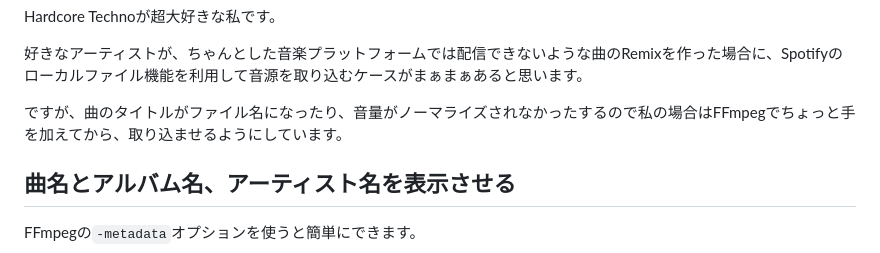
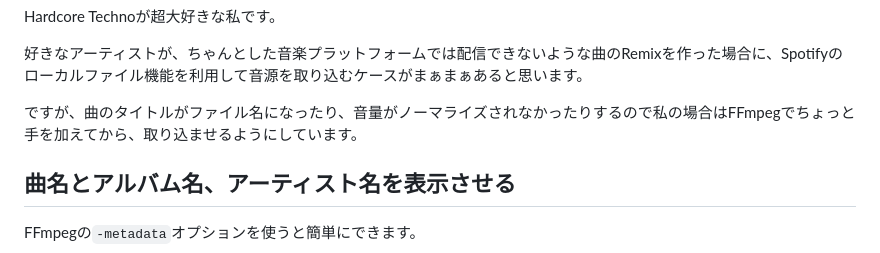
Before and after one commit to InkoHX/inkohx.dev, a Markdown page: posts/play-local-audio-files-on-spotify.md, the part around one of its changes. GitHub-like rendering.

```diff
--- a/posts/play-local-audio-files-on-spotify.md
+++ b/posts/play-local-audio-files-on-spotify.md
@@ -11,7 +11,7 @@ Hardcore Technoが超大好きな私です。
 
 好きなアーティストが、ちゃんとした音楽プラットフォームでは配信できないような曲のRemixを作った場合に、Spotifyのローカルファイル機能を利用して音源を取り込むケースがまぁまぁあると思います。
 
-ですが、曲のタイトルがファイル名になったり、音量がノーマライズされなかったするので私の場合はFFmpegでちょっと手を加えてから、取り込ませるようにしています。
+ですが、曲のタイトルがファイル名になったり、音量がノーマライズされなかったりするので私の場合はFFmpegでちょっと手を加えてから、取り込ませるようにしています。
 
 ## 曲名とアルバム名、アーティスト名を表示させる
 
```
Also changed, not shown: other parts of posts/play-local-audio-files-on-spotify.md (+1 -1 lines).
